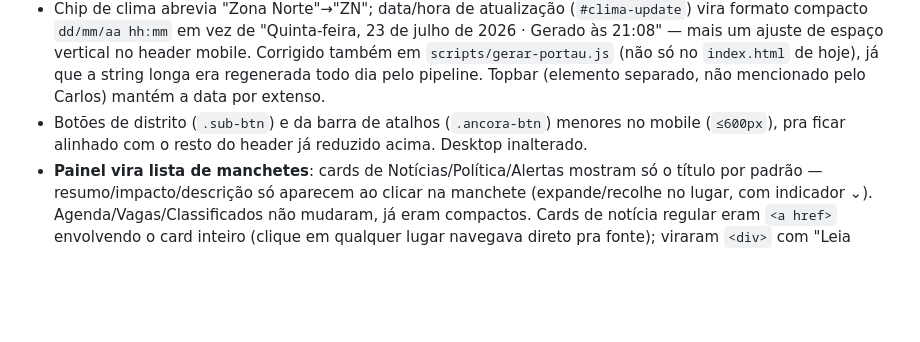
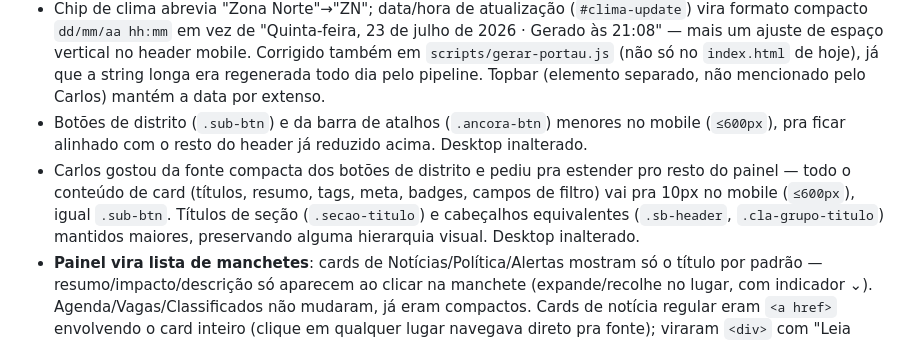
Before and after one commit to tatauportau/Portal-hiperlocal-da-Zona-Norte-de-S-o-Paulo, a Markdown page: CHANGELOG.md, the part around the change. Drawn GitHub-style; blank space fills up the shorter version.

Commit message:
docs: registra uniformização de fonte do painel no CHANGELOG

```diff
--- a/CHANGELOG.md
+++ b/CHANGELOG.md
@@ -24,6 +24,7 @@ Registro cronológico de mudanças relevantes feitas no projeto, tanto via Claud
 - Logo (56px→40px) e globo interativo (68px→44px) menores no mobile (`≤600px`), mesmo motivo (espaço vertical do header). Canvas do globo ganha `width/height:100%` pra escalar visualmente sem mudar a resolução interna de desenho nem afetar a lógica de rotação por arraste (usa delta de movimento, não posição absoluta). Desktop inalterado.
 - Chip de clima abrevia "Zona Norte"→"ZN"; data/hora de atualização (`#clima-update`) vira formato compacto `dd/mm/aa hh:mm` em vez de "Quinta-feira, 23 de julho de 2026 · Gerado às 21:08" — mais um ajuste de espaço vertical no header mobile. Corrigido também em `scripts/gerar-portau.js` (não só no `index.html` de hoje), já que a string longa era regenerada todo dia pelo pipeline. Topbar (elemento separado, não mencionado pelo Carlos) mantém a data por extenso.
 - Botões de distrito (`.sub-btn`) e da barra de atalhos (`.ancora-btn`) menores no mobile (`≤600px`), pra ficar alinhado com o resto do header já reduzido acima. Desktop inalterado.
+- Carlos gostou da fonte compacta dos botões de distrito e pediu pra estender pro resto do painel — todo o conteúdo de card (títulos, resumo, tags, meta, badges, campos de filtro) vai pra 10px no mobile (`≤600px`), igual `.sub-btn`. Títulos de seção (`.secao-titulo`) e cabeçalhos equivalentes (`.sb-header`, `.cla-grupo-titulo`) mantidos maiores, preservando alguma hierarquia visual. Desktop inalterado.
 - **Painel vira lista de manchetes**: cards de Notícias/Política/Alertas mostram só o título por padrão — resumo/impacto/descrição só aparecem ao clicar na manchete (expande/recolhe no lugar, com indicador ⌄). Agenda/Vagas/Classificados não mudaram, já eram compactos. Cards de notícia regular eram `<a href>` envolvendo o card inteiro (clique em qualquer lugar navegava direto pra fonte); viraram `<div>` com "Leia mais" como link de verdade no rodapé — cards em destaque ganharam esse mesmo link real (antes era um `<span>` sem funcionar, bug pré-existente). Atualizado em `scripts/gerar-portau.js` (`buildNoticias`) pra persistir nas próximas atualizações automáticas.
 
 ## 2026-07-23 — Code (4)
```
